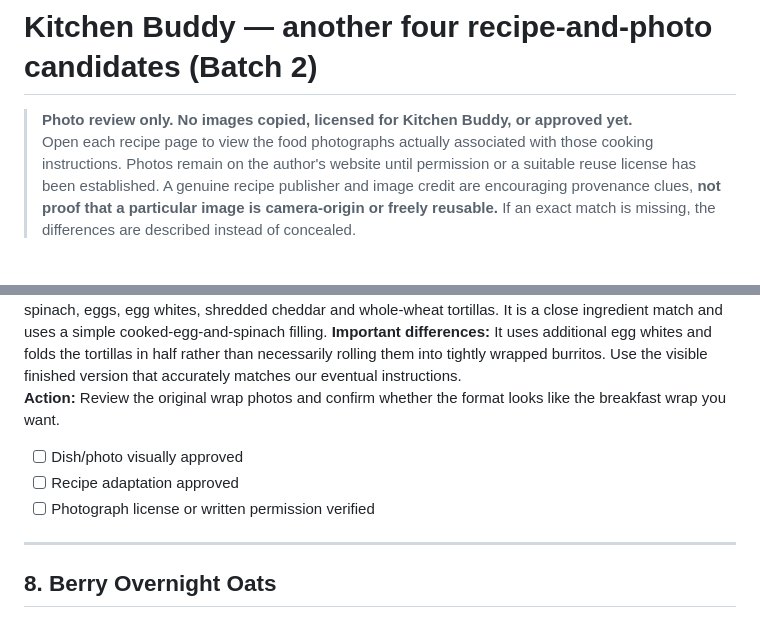
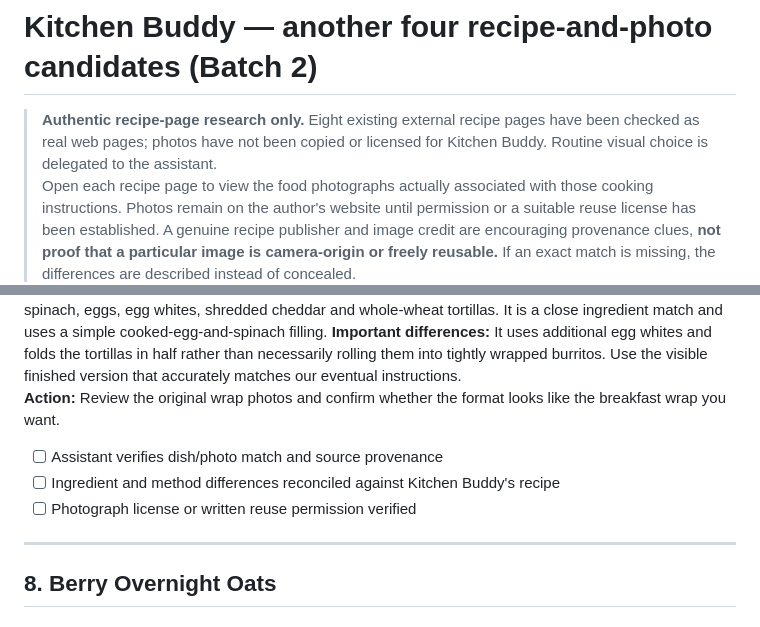
Before and after one commit to hydrox420/Cooking-buddy, a Markdown page: preview-1-2/NEXT_FOUR_RECIPE_PHOTO_CANDIDATES.md, 2 parts joined by grey strips. Rendered like a GitHub page; blank space fills up the shorter version.

```diff
--- a/preview-1-2/NEXT_FOUR_RECIPE_PHOTO_CANDIDATES.md
+++ b/preview-1-2/NEXT_FOUR_RECIPE_PHOTO_CANDIDATES.md
@@ -1,6 +1,6 @@
 # Kitchen Buddy — another four recipe-and-photo candidates (Batch 2)
 
-> **Photo review only. No images copied, licensed for Kitchen Buddy, or approved yet.**
+> **Authentic recipe-page research only.** Eight existing external recipe pages have been checked as real web pages; photos have not been copied or licensed for Kitchen Buddy. Routine visual choice is delegated to the assistant.
 > Open each recipe page to view the food photographs actually associated with those cooking instructions. Photos remain on the author's website until permission or a suitable reuse license has been established. A genuine recipe publisher and image credit are encouraging provenance clues, **not proof that a particular image is camera-origin or freely reusable.** If an exact match is missing, the differences are described instead of concealed.
 >
 > [Batch 1: first four photo candidates](FOUR_RECIPE_PHOTO_CANDIDATES.md) · [Original 17-image gallery](RECIPE_PHOTO_REVIEW.md) · [Permanent review and photo workflow](RECIPE_PHOTO_WORKFLOW.md)
@@ -58,9 +58,9 @@
 **Important differences:** It uses additional egg whites and folds the tortillas in half rather than necessarily rolling them into tightly wrapped burritos. Use the visible finished version that accurately matches our eventual instructions.
 **Action:** Review the original wrap photos and confirm whether the format looks like the breakfast wrap you want.
 
-- [ ] Dish/photo visually approved
-- [ ] Recipe adaptation approved
-- [ ] Photograph license or written permission verified
+- [ ] Assistant verifies dish/photo match and source provenance
+- [ ] Ingredient and method differences reconciled against Kitchen Buddy's recipe
+- [ ] Photograph license or written reuse permission verified
 
 ---
 
```
Also changed, not shown: other parts of preview-1-2/NEXT_FOUR_RECIPE_PHOTO_CANDIDATES.md (+15 -12 lines).
